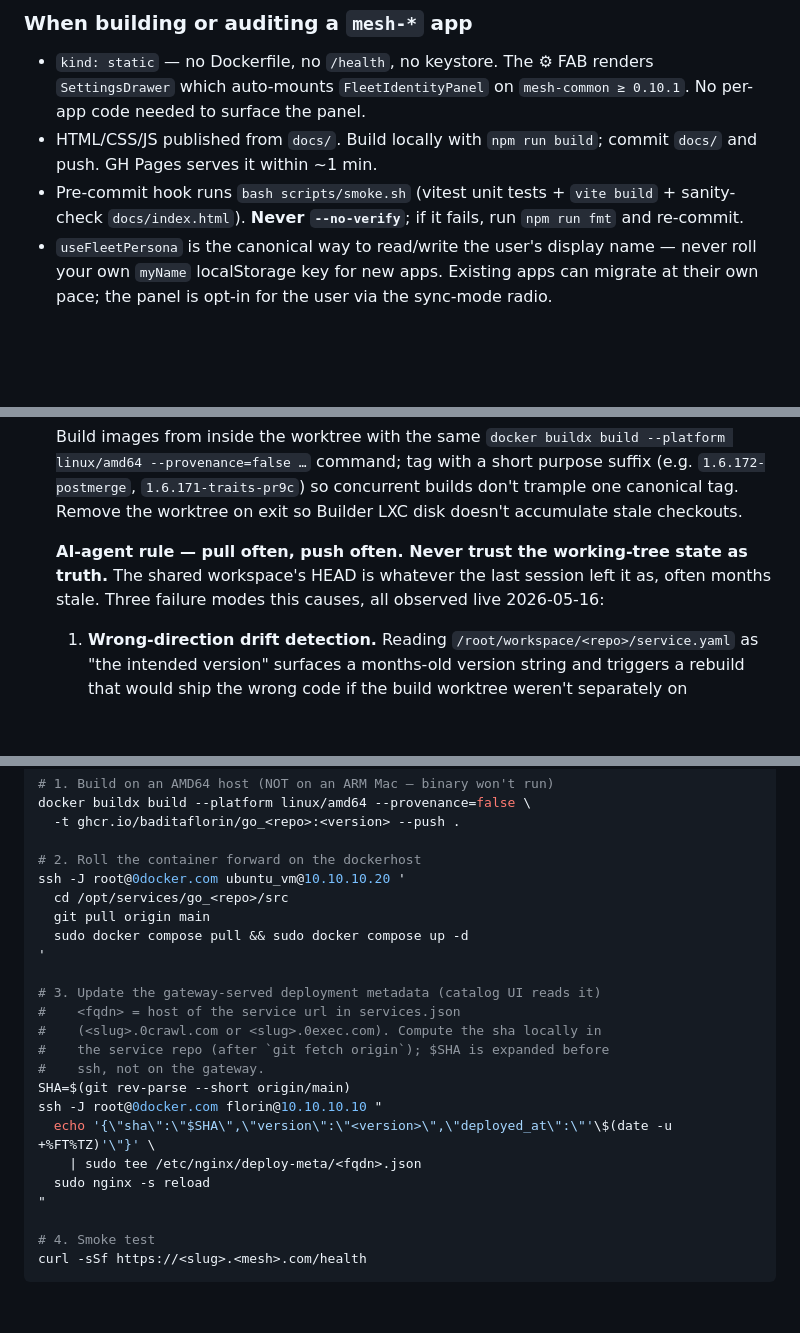
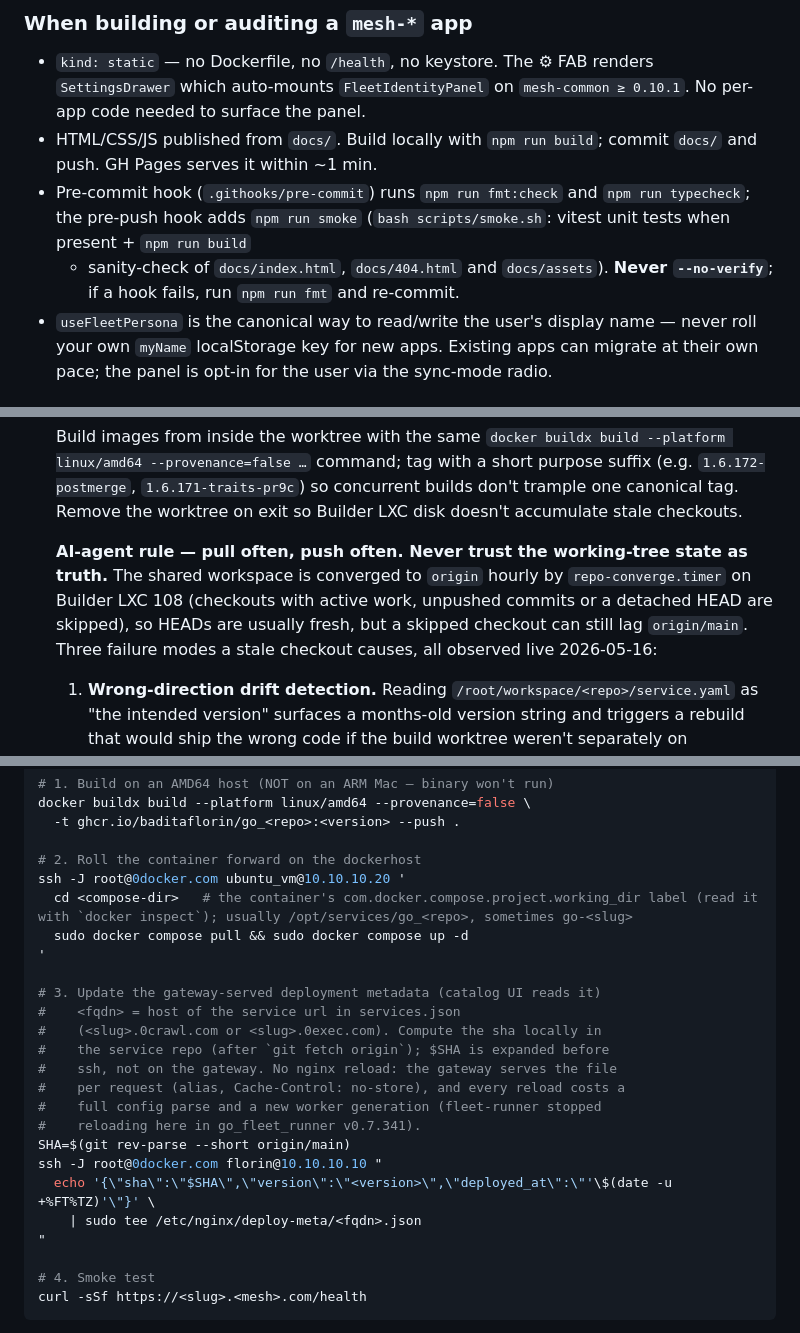
Before and after one commit to baditaflorin/automata-lab, a Markdown page: CLAUDE.md, 3 parts joined by grey strips. GitHub-like rendering; blank space fills up the shorter version.

```diff
--- a/CLAUDE.md
+++ b/CLAUDE.md
@@ -428,9 +430,11 @@ Rate limits: 60 reads/min/IP and 30 writes/hour/(IP, anonId) by default;
   on `mesh-common ≥ 0.10.1`. No per-app code needed to surface the panel.
 - HTML/CSS/JS published from `docs/`. Build locally with `npm run build`;
   commit `docs/` and push. GH Pages serves it within ~1 min.
-- Pre-commit hook runs `bash scripts/smoke.sh` (vitest unit tests +
-  `vite build` + sanity-check `docs/index.html`). **Never `--no-verify`**;
-  if it fails, run `npm run fmt` and re-commit.
+- Pre-commit hook (`.githooks/pre-commit`) runs `npm run fmt:check` and
+  `npm run typecheck`; the pre-push hook adds `npm run smoke`
+  (`bash scripts/smoke.sh`: vitest unit tests when present + `npm run build`
+  + sanity-check of `docs/index.html`, `docs/404.html` and `docs/assets`).
+  **Never `--no-verify`**; if a hook fails, run `npm run fmt` and re-commit.
 - `useFleetPersona` is the canonical way to read/write the user's display
   name — never roll your own `myName` localStorage key for new apps.
   Existing apps can migrate at their own pace; the panel is opt-in for
@@ -896,9 +900,12 @@ _120 verbs, generated from the dispatch switch in `go_fleet_runner/main.go`; do
   Builder LXC disk doesn't accumulate stale checkouts.
 
   **AI-agent rule — pull often, push often. Never trust the
-  working-tree state as truth.** The shared workspace's HEAD is
-  whatever the last session left it as, often months stale. Three
-  failure modes this causes, all observed live 2026-05-16:
+  working-tree state as truth.** The shared workspace is converged
+  to `origin` hourly by `repo-converge.timer` on Builder LXC 108
+  (checkouts with active work, unpushed commits or a detached HEAD
+  are skipped), so HEADs are usually fresh, but a skipped checkout
+  can still lag `origin/main`. Three
+  failure modes a stale checkout causes, all observed live 2026-05-16:
 
   1. **Wrong-direction drift detection.** Reading
      `/root/workspace/<repo>/service.yaml` as "the intended
@@ -1403,8 +1415,7 @@ docker buildx build --platform linux/amd64 --provenance=false \
 
 # 2. Roll the container forward on the dockerhost
 ssh -J root@0docker.com ubuntu_vm@10.10.10.20 '
-  cd /opt/services/go_<repo>/src
-  git pull origin main
+  cd <compose-dir>   # the container's com.docker.compose.project.working_dir label (read it with `docker inspect`); usually /opt/services/go_<repo>, sometimes go-<slug>
   sudo docker compose pull && sudo docker compose up -d
 '
 
@@ -1412,12 +1423,14 @@ ssh -J root@0docker.com ubuntu_vm@10.10.10.20 '
 #    <fqdn> = host of the service url in services.json
 #    (<slug>.0crawl.com or <slug>.0exec.com). Compute the sha locally in
 #    the service repo (after `git fetch origin`); $SHA is expanded before
-#    ssh, not on the gateway.
+#    ssh, not on the gateway. No nginx reload: the gateway serves the file
+#    per request (alias, Cache-Control: no-store), and every reload costs a
+#    full config parse and a new worker generation (fleet-runner stopped
+#    reloading here in go_fleet_runner v0.7.341).
 SHA=$(git rev-parse --short origin/main)
 ssh -J root@0docker.com florin@10.10.10.10 "
   echo '{\"sha\":\"$SHA\",\"version\":\"<version>\",\"deployed_at\":\"'\$(date -u +%FT%TZ)'\"}' \
     | sudo tee /etc/nginx/deploy-meta/<fqdn>.json
-  sudo nginx -s reload
 "
 
 # 4. Smoke test
```
Also changed, not shown: other parts of CLAUDE.md (+78 -49 lines).
